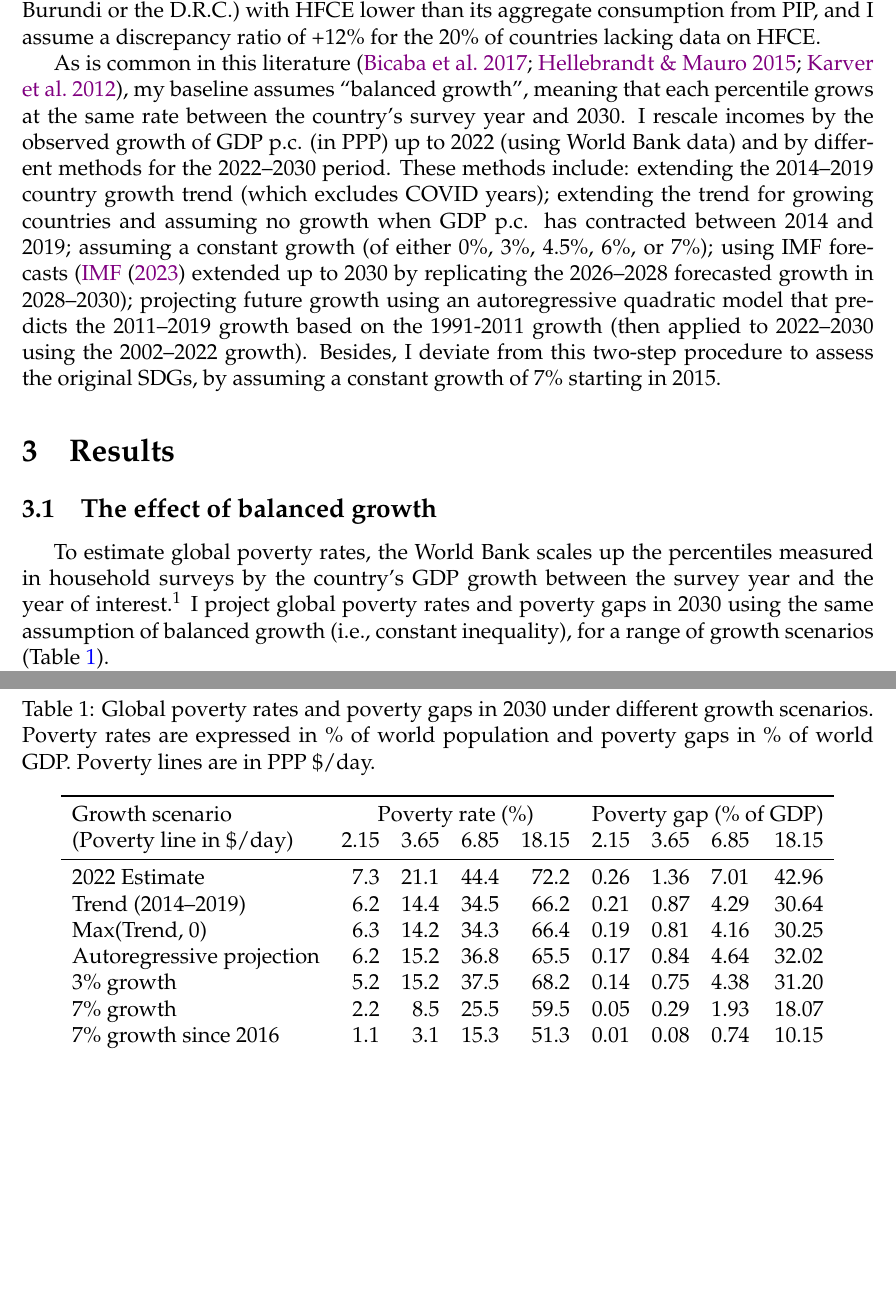
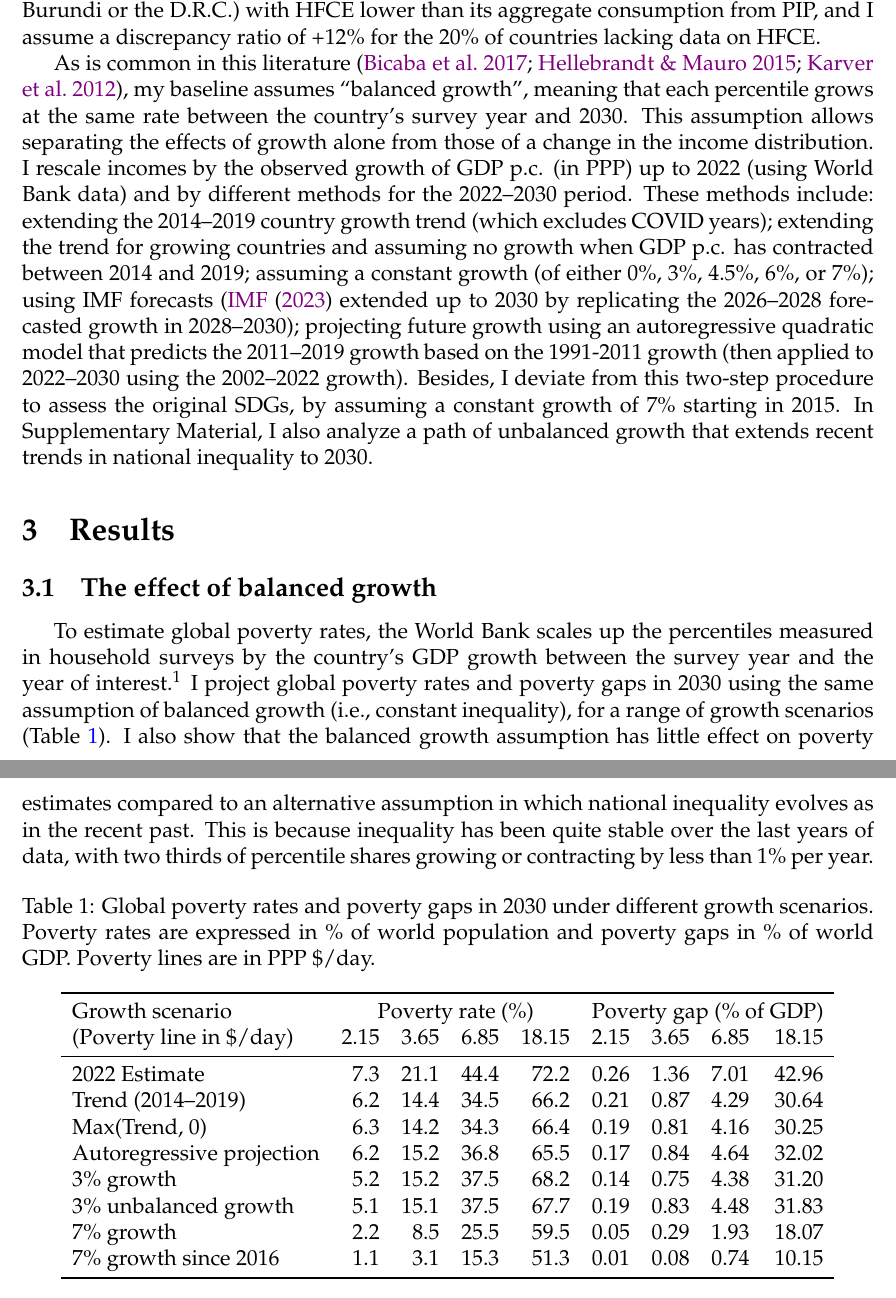
Before and after one commit to bixiou/domestic_poverty_eradication, a LaTeX paper (paper/poverty.tex, which reads tables/poverty.tex): two parts of pages 5 and 6 of 23, joined at a grey line, cut so that both start at the same text, the shorter picture padded with empty space. Compiled offline with pdfLaTeX.

Commit message:
before re-run

```diff
--- a/paper/poverty.tex
+++ b/paper/poverty.tex
@@ -310,15 +310,15 @@ Because household surveys are best suited to estimate consumption by the poorest
 
 As a robustness check, I also re-derive the main results after adjusting aggregate consumption by the discrepancy ratio (computed using World Bank data). In line with \cite{lakner_global_2013} and \cite{anand_chapter_2015}, I impute the extra consumption to the top percentile. I do not perform the rescaling on the 15\% of countries (like Burundi or the D.R.C.) with HFCE lower than its aggregate consumption from PIP, and I assume a discrepancy ratio of +12\% for the 20\% of countries lacking data on HFCE.
 
-As is common in this literature \citep{karver_mdgs_2012,hellebrandt_future_2015,bicaba_can_2017}, my baseline assumes ``balanced growth'', meaning that each percentile grows at the same rate between the country's survey year and 2030.
+As is common in this literature \citep{karver_mdgs_2012,hellebrandt_future_2015,bicaba_can_2017}, my baseline assumes ``balanced growth'', meaning that each percentile grows at the same rate between the country's survey year and 2030. This assumption allows separating the effects of growth alone from those of a change in the income distribution.
 I rescale incomes by the observed growth of GDP p.c. (in PPP) up to 2022 (using World Bank data) and by different methods for the 2022--2030 period.
 These methods include: extending the 2014--2019 country growth trend (which excludes COVID years); extending the trend for growing countries and assuming no growth when GDP p.c. has contracted between 2014 and 2019; assuming a constant growth (of either 0\%, 3\%, 4.5\%, 6\%, or 7\%); using IMF forecasts (\cite{imf_world_2023} extended up to 2030 by replicating the 2026--2028 forecasted growth in 2028--2030); projecting future growth using an autoregressive quadratic model that predicts the 2011--2019 growth based on the 1991-2011 growth (then applied to 2022--2030 using the 2002--2022 growth). Besides, I deviate from this two-step procedure to assess the original SDGs,
-by assuming a constant growth of 7\% starting in 2015. % TODO! unbalanced growth (or later?)
+by assuming a constant growth of 7\% starting in 2015. In Supplementary Material, I also analyze a path of unbalanced growth that extends recent trends in national inequality to 2030.
 
 \section{Results}
 \subsection{The effect of balanced growth}
 
-To estimate global poverty rates, the World Bank scales up the percentiles measured in household surveys by the country's GDP growth between the survey year and the year of interest.\footnote{The World Bank also adjusts growth rates when data captures consumption rather than income, cf. \href{https://datanalytics.worldbank.org/PIP-Methodology/lineupestimates.html\#extrapolations}{datanalytics.worldbank.org/PIP-Methodology/lineupestimates.html}.} I project global poverty rates and poverty gaps in 2030 using the same assumption of balanced growth (i.e., constant inequality), for a range of growth scenarios (Table \ref{tab:poverty}). % TODO! unbalanced growth (or earlier?)
+To estimate global poverty rates, the World Bank scales up the percentiles measured in household surveys by the country's GDP growth between the survey year and the year of interest.\footnote{The World Bank also adjusts growth rates when data captures consumption rather than income, cf. \href{https://datanalytics.worldbank.org/PIP-Methodology/lineupestimates.html\#extrapolations}{datanalytics.worldbank.org/PIP-Methodology/lineupestimates.html}.} I project global poverty rates and poverty gaps in 2030 using the same assumption of balanced growth (i.e., constant inequality), for a range of growth scenarios (Table \ref{tab:poverty}). I also show that the balanced growth assumption has little effect on poverty estimates compared to an alternative assumption in which national inequality evolves as in the recent past. This is because inequality has been quite stable over the last years of data, with two thirds of percentile shares growing or contracting by less than 1\% per year.
 
 \input{../tables/poverty.tex}
 
--- a/tables/poverty.tex
+++ b/tables/poverty.tex
@@ -11,6 +11,7 @@ Trend (2014--2019) & 6.2 & 14.4 & 34.5 & 66.2 & 0.21 & 0.87 & 4.29 & 30.64\\
 Max(Trend, 0) & 6.3 & 14.2 & 34.3 & 66.4 & 0.19 & 0.81 & 4.16 & 30.25\\
 Autoregressive projection & 6.2 & 15.2 & 36.8 & 65.5 & 0.17 & 0.84 & 4.64 & 32.02\\
 3\% growth & 5.2 & 15.2 & 37.5 & 68.2 & 0.14 & 0.75 & 4.38 & 31.20\\
+3\% unbalanced growth & 5.1 & 15.1 & 37.5 & 67.7 & 0.19 & 0.83 & 4.48 & 31.83\\
 7\% growth & 2.2 & 8.5 & 25.5 & 59.5 & 0.05 & 0.29 & 1.93 & 18.07\\
 7\% growth since 2016 & 1.1 & 3.1 & 15.3 & 51.3 & 0.01 & 0.08 & 0.74 & 10.15\\
 \bottomrule
```
Also changed, not shown: deprecated/JDS_response.tex (+7 -0 lines), paper/._wordcount_selection.tex (+1 -1 lines), paper/SM.tex (+7 -1 lines), 3 other files.
